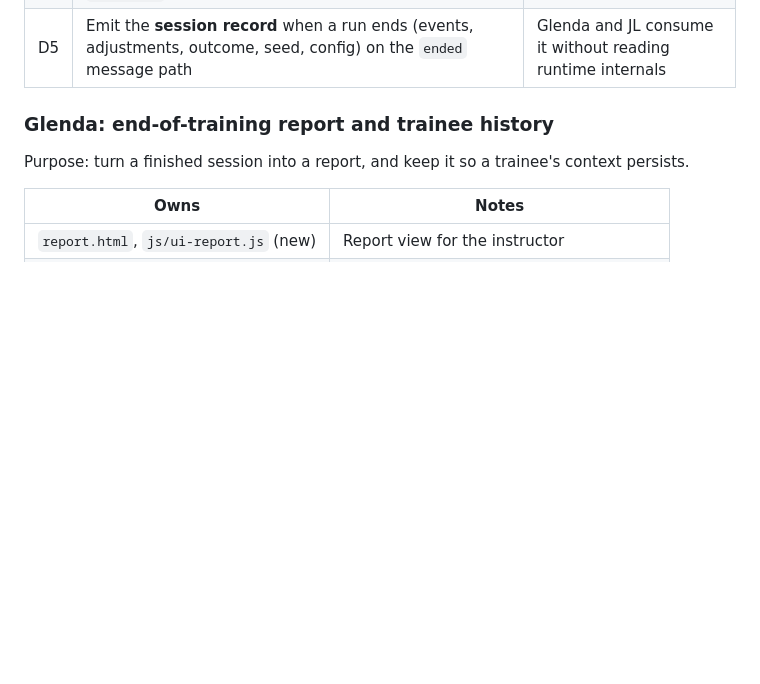
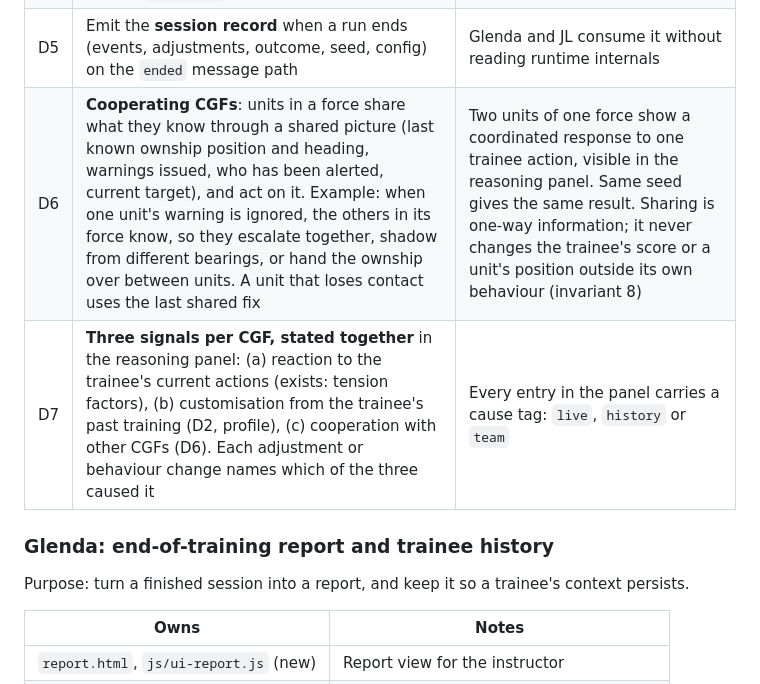
Before and after one commit to buttception/T-S_Hackathon26, a Markdown page: cgf-demo/docs/LANES.md, the part around the change. Drawn GitHub-style; blank space fills up the shorter version.

Commit message:
Docs: CGFs must cooperate, react to live actions, and use training history (LANES D6, D7; PLAN 2a; gaps 29 to 33)
Co-Authored-By: Claude Sonnet 5.5 <noreply@anthropic.com>

```diff
--- a/cgf-demo/docs/LANES.md
+++ b/cgf-demo/docs/LANES.md
@@ -67,6 +67,8 @@ Tasks (Sim S1 to S7 keep their meaning from `PLAN.md` §7):
 | D3 | **Instructor reasoning panel**: for every raise or lower of difficulty or hostility, show what changed (setting, old, new), the direction, the trainee actions that caused it (the evidence events) and a one-line reason. Reasons come from templates; the LLM may rephrase but never supplies a number | Every adjustment appears with direction, evidence and reason; works with the LLM off |
 | D4 | Steering text to a directive (old E6, C7), reusing `js/llm.js` | Invalid parses are rejected, never applied |
 | D5 | Emit the **session record** when a run ends (events, adjustments, outcome, seed, config) on the `ended` message path | Glenda and JL consume it without reading runtime internals |
+| D6 | **Cooperating CGFs**: units in a force share what they know through a shared picture (last known ownship position and heading, warnings issued, who has been alerted, current target), and act on it. Example: when one unit's warning is ignored, the others in its force know, so they escalate together, shadow from different bearings, or hand the ownship over between units. A unit that loses contact uses the last shared fix | Two units of one force show a coordinated response to one trainee action, visible in the reasoning panel. Same seed gives the same result. Sharing is one-way information; it never changes the trainee's score or a unit's position outside its own behaviour (invariant 8) |
+| D7 | **Three signals per CGF, stated together** in the reasoning panel: (a) reaction to the trainee's current actions (exists: tension factors), (b) customisation from the trainee's past training (D2, profile), (c) cooperation with other CGFs (D6). Each adjustment or behaviour change names which of the three caused it | Every entry in the panel carries a cause tag: `live`, `history` or `team` |
 
 ### Glenda: end-of-training report and trainee history
 
```
Also changed, not shown: cgf-demo/docs/PLAN.md (+8 -0 lines), 1 other file.
